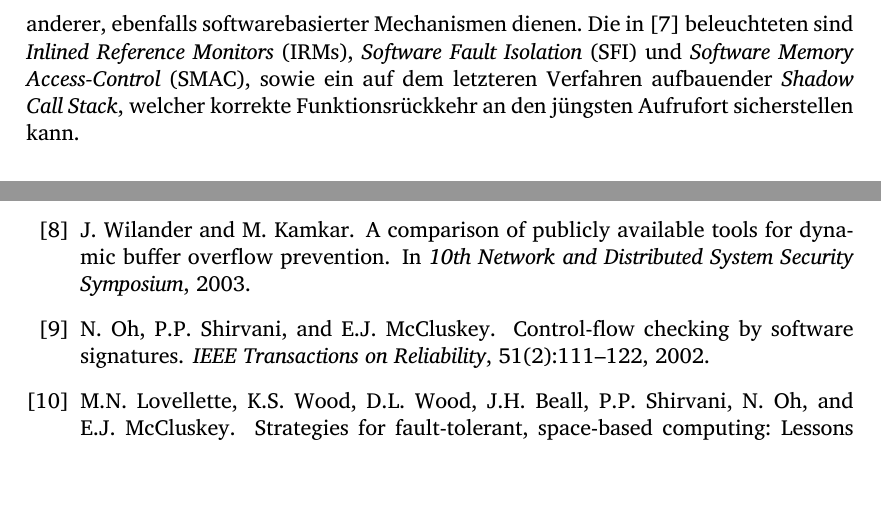
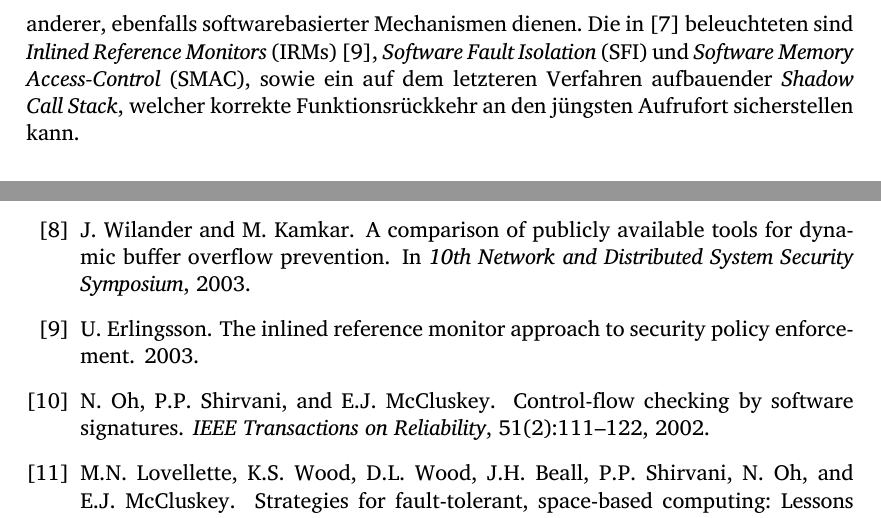
Before and after one commit to hermannloose/hauptseminar, a LaTeX document (paper/paper.tex, which reads paper/paper.bib): two parts of pages 7 and 14 of 14, joined at a grey line, cut so that both start at the same text. Compiled offline with XeLaTeX.

Commit message:
Add citation for IRMs.

```diff
--- a/paper/paper.bib
+++ b/paper/paper.bib
@@ -101,3 +101,9 @@
   year={2004},
   publisher={IEEE}
 }
+@article{erlingsson-2003-inlined,
+  title={The inlined reference monitor approach to security policy enforcement},
+  author={Erlingsson, U.},
+  year={2003},
+  publisher={Cornell University}
+}
--- a/paper/paper.tex
+++ b/paper/paper.tex
@@ -369,15 +368,16 @@ diese Exploits wurden durch die CFI-Instrumentierung erfolgreich verhindert.
 
 \subsection{CFI als Grundlage für andere Verfahren}
 
-% FIXME(hermannloose): Zitate für IRMs und SMAC?
+% SFI und SMAC ohne Zitate, weil die ACM-Deppen gerade meinen, ich wäre ein
+% Bot und mir den Download verweigern. –hermannloose, 07.05.12
 Aufgrund seiner Garantien für den Kontrollfluss von Programmen kann CFI zudem
 als Grundlage für den Einsatz bzw. die Optimierung und Vereinfachung einer
 Reihe anderer, ebenfalls softwarebasierter Mechanismen dienen. Die in
 \cite{abadi-2009-control-tissec} beleuchteten sind \emph{Inlined Reference
-Monitors} (IRMs), \emph{Software Fault Isolation} (SFI) und \emph{Software
-Memory Access-Control} (SMAC), sowie ein auf dem letzteren Verfahren
-aufbauender \emph{Shadow Call Stack}, welcher korrekte Funktionsrückkehr an den
-jüngsten Aufrufort sicherstellen kann.
+Monitors}~(IRMs)~\cite{erlingsson-2003-inlined}, \emph{Software Fault
+Isolation} (SFI) und \emph{Software Memory Access-Control} (SMAC), sowie ein
+auf dem letzteren Verfahren aufbauender \emph{Shadow Call Stack}, welcher
+korrekte Funktionsrückkehr an den jüngsten Aufrufort sicherstellen kann.
 
 \subsubsection{Inlined Reference Monitors}
 
```
Also changed, not shown: paper/paper.tex (1 more changed lines).
